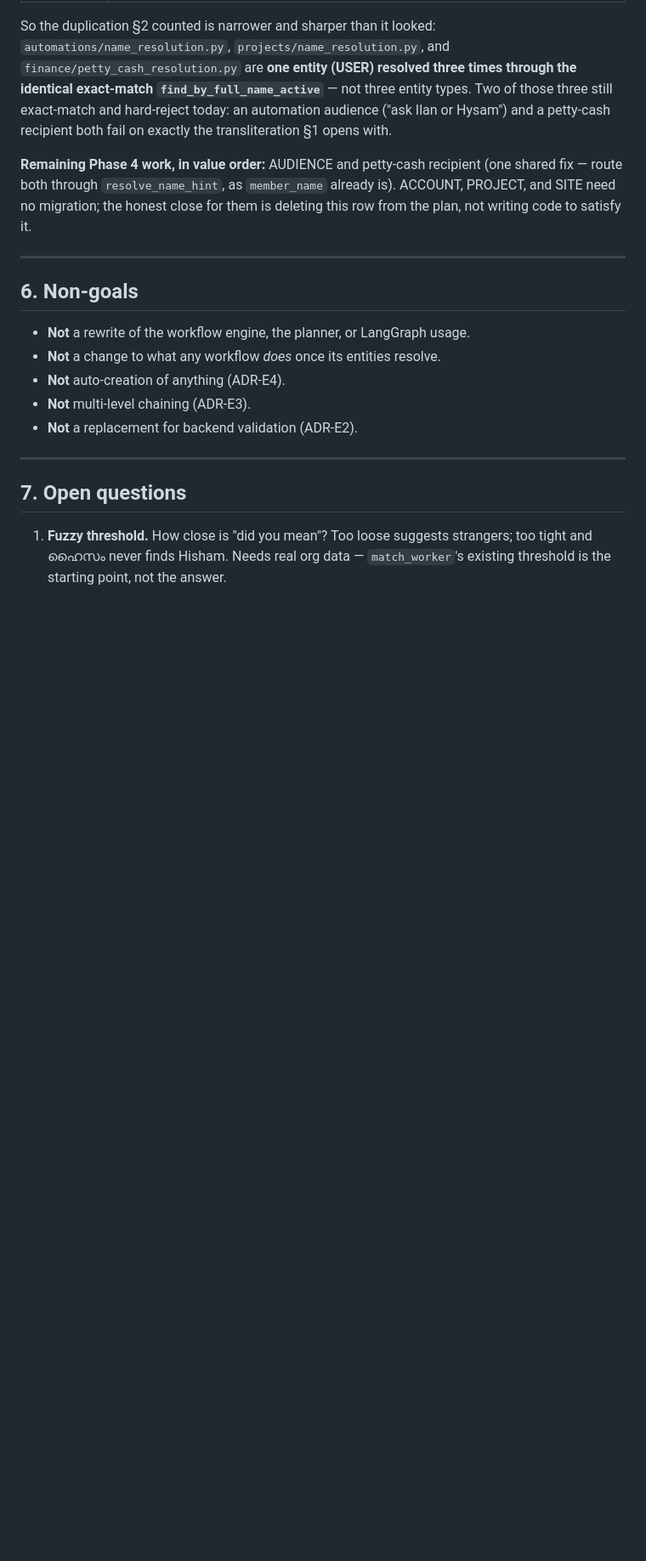
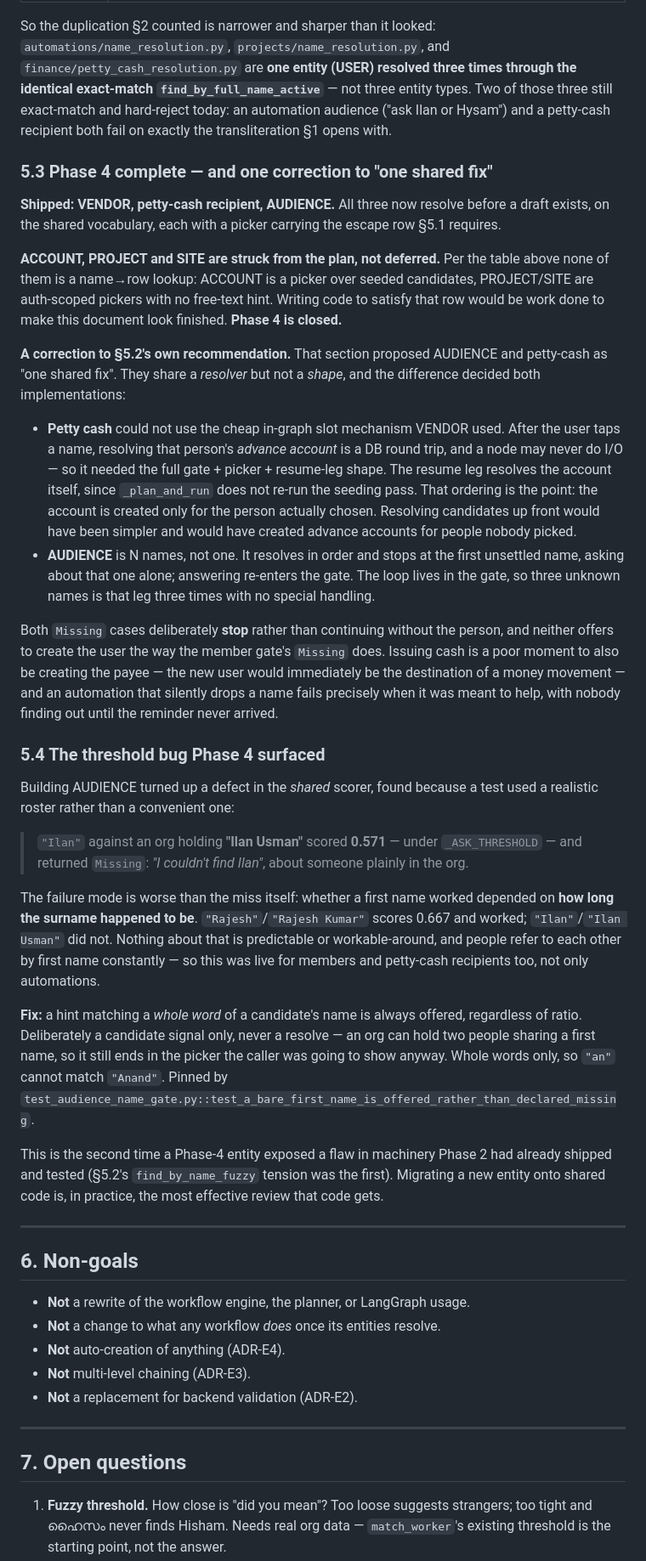
Before and after one commit to StarShape-in/mesiri.ai, a Markdown page: docs/execution/ENTITY_RESOLUTION_PLAN.md, the part around one of its changes. Shown at 85% size. GitHub-like rendering; blank space fills up the shorter version.

Commit message:
docs(entity-resolution): close Phase 4 -- results, corrections, and what was struck
Records the outcome of the whole plan now that every phase has shipped.

- §5.3: Phase 4 closed. VENDOR, petty-cash recipient and AUDIENCE migrated;
  ACCOUNT, PROJECT and SITE struck rather than deferred, because none of
  them is a name-to-row lookup (ACCOUNT is a picker over seeded candidates,
  PROJECT/SITE are auth-scoped pickers with no free-text hint). Writing code
  to satisfy that row would be work done to make the document look finished.
- §5.3 also corrects §5.2's own recommendation: AUDIENCE and petty-cash were
  proposed as "one shared fix", but they share a resolver and not a shape.
  Petty cash could not use VENDOR's cheap in-graph slot mechanism, because
  resolving the chosen person's advance account is I/O and a node may never
  do I/O; AUDIENCE is N names and loops through the gate. Both differences
  decided their implementations, so the note is worth keeping.
- §5.4: the threshold bug Phase 4 surfaced in the SHARED scorer -- a bare
  first name scored under the ask threshold against a full name, so whether
  "remind Ilan" worked depended on how long the surname happened to be.
  Live for members and petty-cash recipients too, not just automations.

Also flags the pattern behind both §5.2's and §5.4's findings: migrating a
new entity onto shared code has, twice now, been the most effective review
that code has had.

Co-Authored-By: Claude Opus 5 <noreply@anthropic.com>

```diff
--- a/docs/execution/ENTITY_RESOLUTION_PLAN.md
+++ b/docs/execution/ENTITY_RESOLUTION_PLAN.md
@@ -350,10 +355,69 @@ three entity types. Two of those three still exact-match and hard-reject
 today: an automation audience ("ask Ilan or Hysam") and a petty-cash
 recipient both fail on exactly the transliteration §1 opens with.
 
-**Remaining Phase 4 work, in value order:** AUDIENCE and petty-cash recipient
-(one shared fix — route both through `resolve_name_hint`, as `member_name`
-already is). ACCOUNT, PROJECT, and SITE need no migration; the honest close
-for them is deleting this row from the plan, not writing code to satisfy it.
+### 5.3 Phase 4 complete — and one correction to "one shared fix"
+
+**Shipped: VENDOR, petty-cash recipient, AUDIENCE.** All three now resolve
+before a draft exists, on the shared vocabulary, each with a picker carrying
+the escape row §5.1 requires.
+
+**ACCOUNT, PROJECT and SITE are struck from the plan, not deferred.** Per the
+table above none of them is a name→row lookup: ACCOUNT is a picker over
+seeded candidates, PROJECT/SITE are auth-scoped pickers with no free-text
+hint. Writing code to satisfy that row would be work done to make this
+document look finished. **Phase 4 is closed.**
+
+**A correction to §5.2's own recommendation.** That section proposed AUDIENCE
+and petty-cash as "one shared fix". They share a *resolver* but not a
+*shape*, and the difference decided both implementations:
+
+- **Petty cash** could not use the cheap in-graph slot mechanism VENDOR used.
+  After the user taps a name, resolving that person's *advance account* is a
+  DB round trip, and a node may never do I/O — so it needed the full
+  gate + picker + resume-leg shape. The resume leg resolves the account
+  itself, since `_plan_and_run` does not re-run the seeding pass. That
+  ordering is the point: the account is created only for the person actually
+  chosen. Resolving candidates up front would have been simpler and would
+  have created advance accounts for people nobody picked.
+- **AUDIENCE** is N names, not one. It resolves in order and stops at the
+  first unsettled name, asking about that one alone; answering re-enters the
+  gate. The loop lives in the gate, so three unknown names is that leg three
+  times with no special handling.
+
+Both `Missing` cases deliberately **stop** rather than continuing without the
+person, and neither offers to create the user the way the member gate's
+`Missing` does. Issuing cash is a poor moment to also be creating the payee —
+the new user would immediately be the destination of a money movement — and
+an automation that silently drops a name fails precisely when it was meant to
+help, with nobody finding out until the reminder never arrived.
+
+### 5.4 The threshold bug Phase 4 surfaced
+
+Building AUDIENCE turned up a defect in the *shared* scorer, found because a
+test used a realistic roster rather than a convenient one:
+
+> `"Ilan"` against an org holding **"Ilan Usman"** scored **0.571** — under
+> `_ASK_THRESHOLD` — and returned `Missing`: *"I couldn't find Ilan"*, about
+> someone plainly in the org.
+
+The failure mode is worse than the miss itself: whether a first name worked
+depended on **how long the surname happened to be**. `"Rajesh"`/`"Rajesh
+Kumar"` scores 0.667 and worked; `"Ilan"`/`"Ilan Usman"` did not. Nothing
+about that is predictable or workable-around, and people refer to each other
+by first name constantly — so this was live for members and petty-cash
+recipients too, not only automations.
+
+**Fix:** a hint matching a *whole word* of a candidate's name is always
+offered, regardless of ratio. Deliberately a candidate signal only, never a
+resolve — an org can hold two people sharing a first name, so it still ends
+in the picker the caller was going to show anyway. Whole words only, so
+`"an"` cannot match `"Anand"`. Pinned by
+`test_audience_name_gate.py::test_a_bare_first_name_is_offered_rather_than_declared_missing`.
+
+This is the second time a Phase-4 entity exposed a flaw in machinery Phase 2
+had already shipped and tested (§5.2's `find_by_name_fuzzy` tension was the
+first). Migrating a new entity onto shared code is, in practice, the most
+effective review that code gets.
 
 ---
 
```
Also changed, not shown: other parts of docs/execution/ENTITY_RESOLUTION_PLAN.md (+6 -1 lines).
